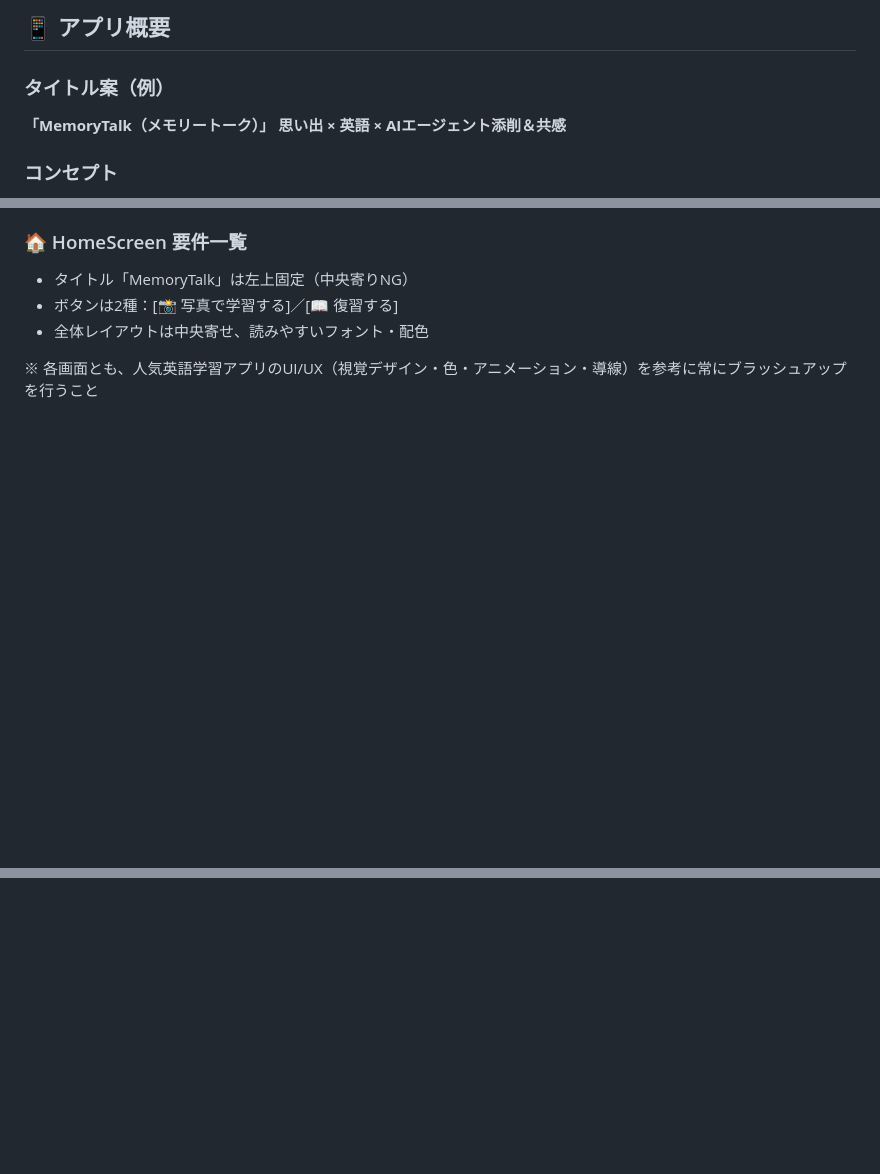
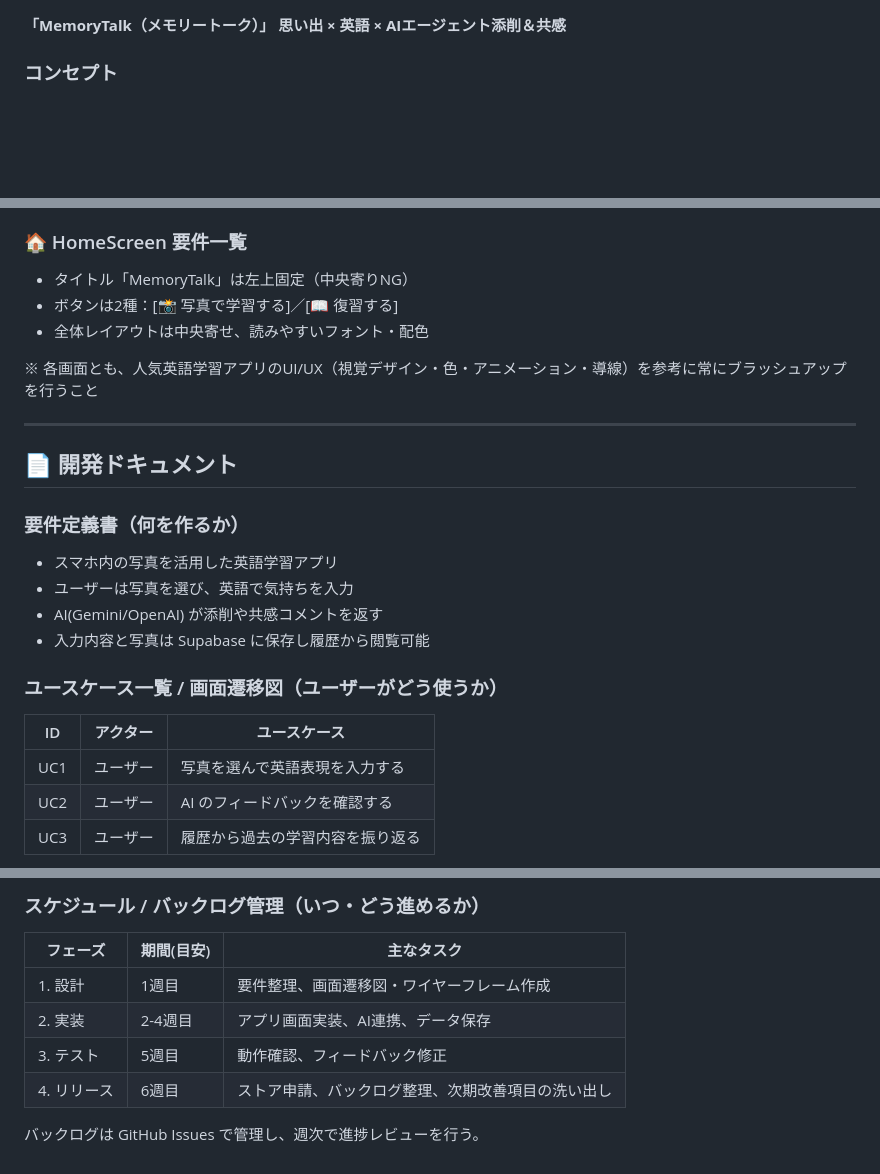
Before and after one commit to stuart-o-1108/TalkMemory, a Markdown page: README.md, 3 parts joined by grey strips. Drawn GitHub-style; blank space fills up the shorter version.

```diff
--- a/README.md
+++ b/README.md
@@ -1,9 +1,3 @@
-
-
-## 📱 アプリ概要
-
-### タイトル案（例）
-
 **「MemoryTalk（メモリートーク）」**
 **思い出 × 英語 × AIエージェント添削＆共感**
 
@@ -136,3 +130,22 @@ YESと言われたら、それを表現する英文を添えてください。
 - 全体レイアウトは中央寄せ、読みやすいフォント・配色
 
 ※ 各画面とも、人気英語学習アプリのUI/UX（視覚デザイン・色・アニメーション・導線）を参考に常にブラッシュアップを行うこと
+
+---
+
+## 📄 開発ドキュメント
+
+### 要件定義書（何を作るか）
+- スマホ内の写真を活用した英語学習アプリ
+- ユーザーは写真を選び、英語で気持ちを入力
+- AI(Gemini/OpenAI) が添削や共感コメントを返す
+- 入力内容と写真は Supabase に保存し履歴から閲覧可能
+
+### ユースケース一覧 / 画面遷移図（ユーザーがどう使うか）
+
+| ID  | アクター | ユースケース                            |
+|----|------|------------------------------------ |
+| UC1 | ユーザー | 写真を選んで英語表現を入力する              |
+| UC2 | ユーザー | AI のフィードバックを確認する                |
+| UC3 | ユーザー | 履歴から過去の学習内容を振り返る              |
+
@@ -138,0 +187,10 @@ YESと言われたら、それを表現する英文を添えてください。
+### スケジュール / バックログ管理（いつ・どう進めるか）
+
+| フェーズ | 期間(目安) | 主なタスク |
+|---------|---------|-----------------------------------------------|
+| 1. 設計 | 1週目 | 要件整理、画面遷移図・ワイヤーフレーム作成 |
+| 2. 実装 | 2-4週目 | アプリ画面実装、AI連携、データ保存 |
+| 3. テスト | 5週目 | 動作確認、フィードバック修正 |
+| 4. リリース | 6週目 | ストア申請、バックログ整理、次期改善項目の洗い出し |
+
+バックログは GitHub Issues で管理し、週次で進捗レビューを行う。
```
Also changed, not shown: other parts of README.md (+61 -26 lines).
